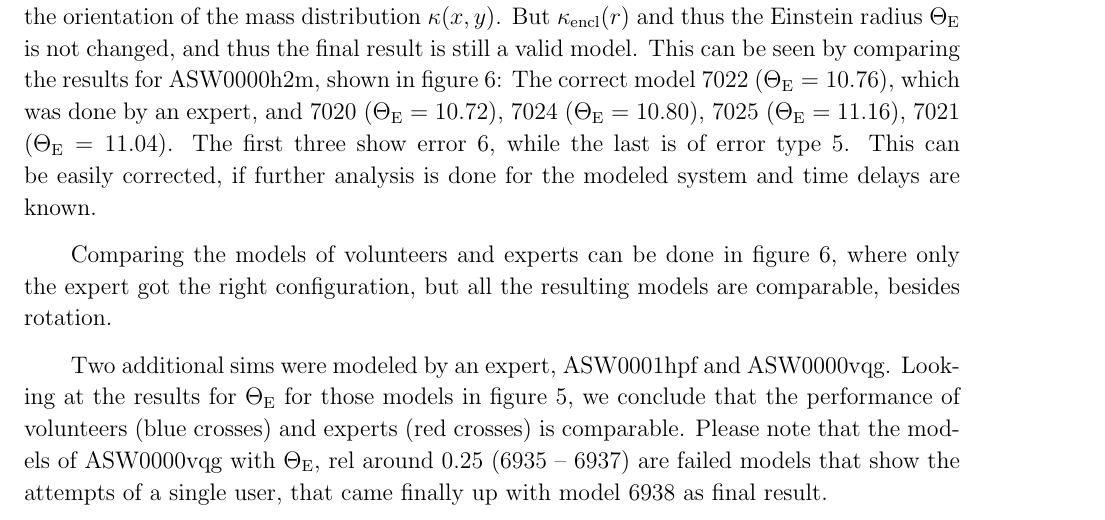
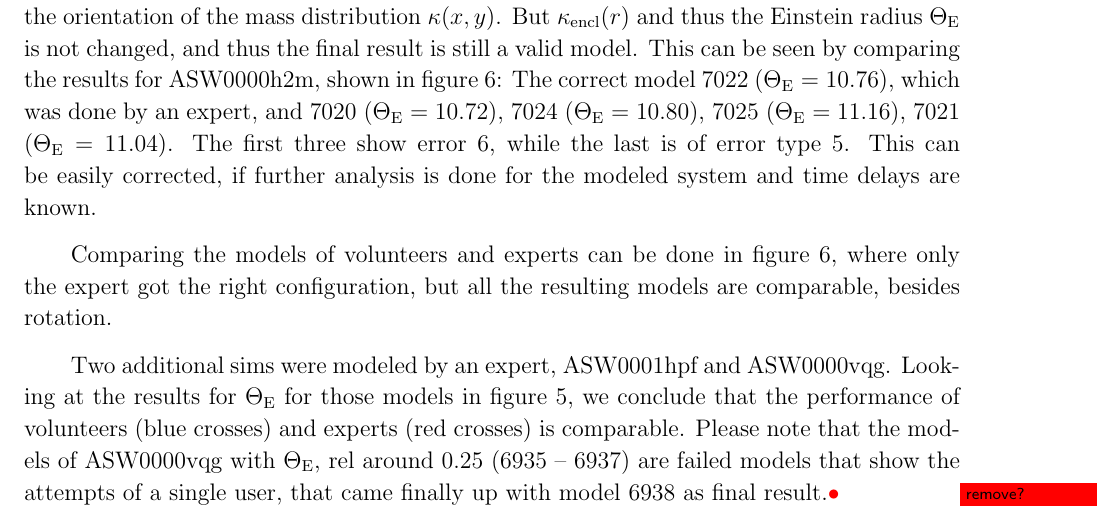
Before and after one commit to RafiKueng/SimAnalysis, a LaTeX paper (text/ms.tex, which reads text/tex/results.tex): part of page 13 of 21, cut so that both start at the same text. Compiled offline with pdfLaTeX; a missing bibliography style is replaced by a similar one.

Commit message:
added note

```diff
--- a/text/tex/results.tex
+++ b/text/tex/results.tex
@@ -212,6 +212,6 @@ expert got the right configuration, but all the resulting models are comparable,
 
 Two additional sims were modeled by an expert, \asw{1hpf} and \asw{0vqg}.
 Looking at the results for \gEr for those models in \figref{eR_per_sim}, we conclude that the performance of volunteers (blue crosses) and experts (red crosses) is comparable.
-Please note that the models of \asw{0vqg} with \gEr{, rel} around 0.25 (6935 -- 6937) are failed models that show the attempts of a single user, that came finally up with model 6938 as final result.
+Please note that the models of \asw{0vqg} with \gEr{, rel} around 0.25 (6935 -- 6937) are failed models that show the attempts of a single user, that came finally up with model 6938 as final result.\todo{remove?}
 
 \clearpage
```
